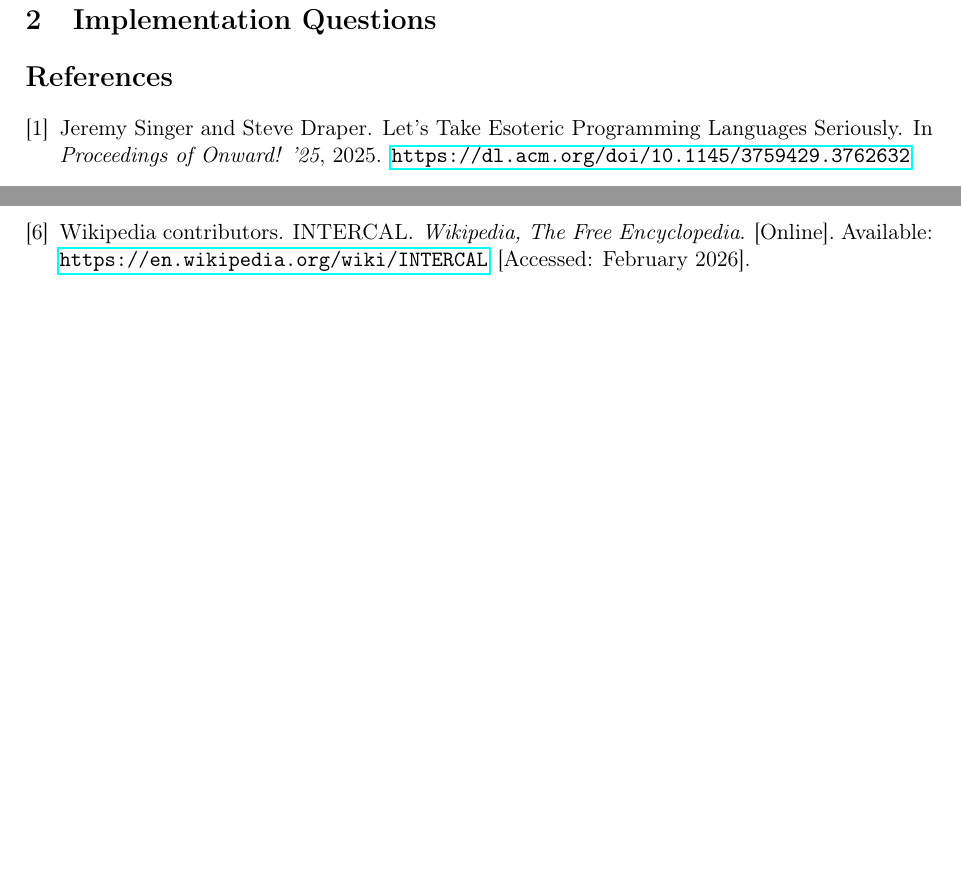
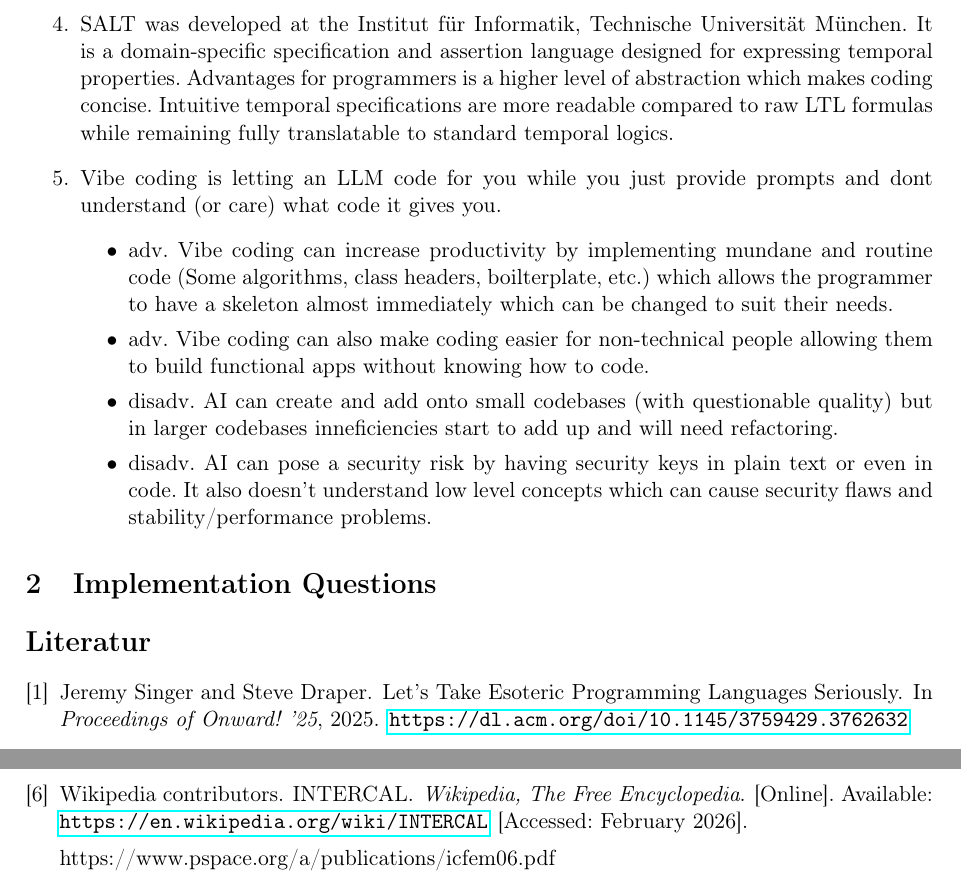
Before and after one commit to amJohnnyma/COS333, a LaTeX document (P1/Research.tex): two parts of page 4 of 4, joined at a grey line, cut at the place of the change, the shorter picture padded with empty space. Compiled offline with pdfLaTeX.

Commit message:
Research fin

```diff
--- a/P1/Research.tex
+++ b/P1/Research.tex
@@ -4,6 +4,7 @@
 
 \usepackage[utf8]{inputenc}
 \usepackage[T1]{fontenc}
+\usepackage[ngerman]{babel}
 \usepackage{amsmath}
 \usepackage{amssymb}
 \usepackage{geometry}
@@ -96,8 +97,15 @@ PLEASE GIVE UP
 \end{verbatim}
 
 
-\item 4
-\item 5
+\item SALT was developed at the Institut für Informatik, Technische Universität München. It is a domain-specific specification and assertion language designed for expressing temporal properties. Advantages for programmers is a higher level of abstraction which makes coding concise. Intuitive temporal specifications are more readable compared to raw LTL formulas while remaining fully translatable to standard temporal logics.
+\item Vibe coding is letting an LLM code for you while you just provide prompts and dont understand (or care) what code it gives you.
+    \begin{itemize}
+        \item adv. Vibe coding can increase productivity by implementing mundane and routine code (Some algorithms, class headers, boilterplate, etc.) which allows the programmer to have a skeleton almost immediately which can be changed to suit their needs.
+        \item adv. Vibe coding can also make coding easier for non-technical people allowing them to build functional apps without knowing how to code.
+        \item disadv. AI can create and add onto small codebases (with questionable quality) but in larger codebases inneficiencies start to add up and will need refactoring.
+        \item disadv. AI can pose a security risk by having security keys in plain text or even in code. It also doesn't understand low level concepts which can cause security flaws and stability/performance problems.
+
+\end{itemize}
 \end{enumerate}
 \section{Implementation Questions}
 
@@ -141,6 +149,8 @@ PLEASE GIVE UP
         \newblock [Online]. Available: \url{https://en.wikipedia.org/wiki/INTERCAL}
         \newblock [Accessed: February 2026].
 
+https://www.pspace.org/a/publications/icfem06.pdf
+
 
 
     \end{thebibliography}
```
Also changed, not shown: P1/Research.pdf, 6 other files.
